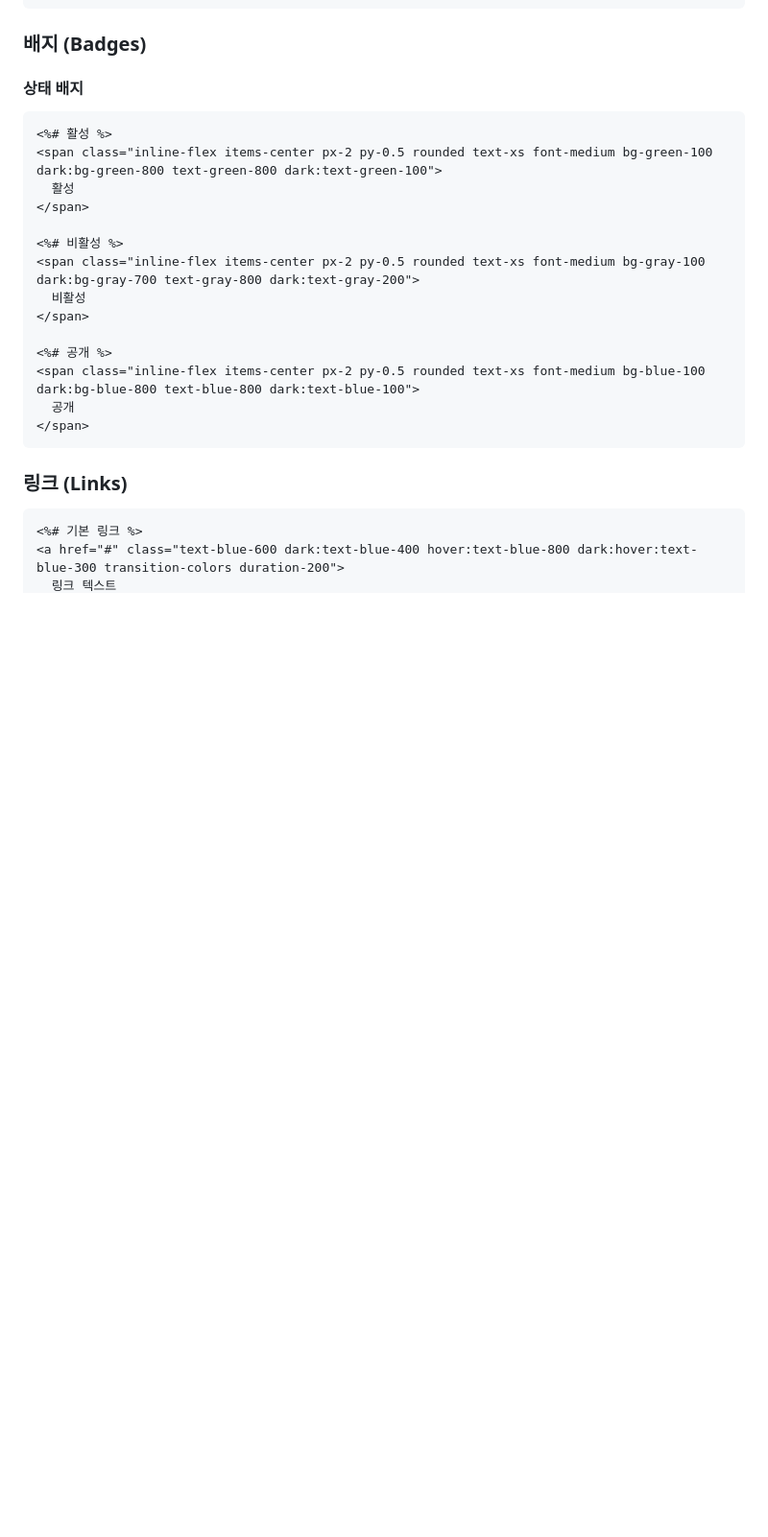
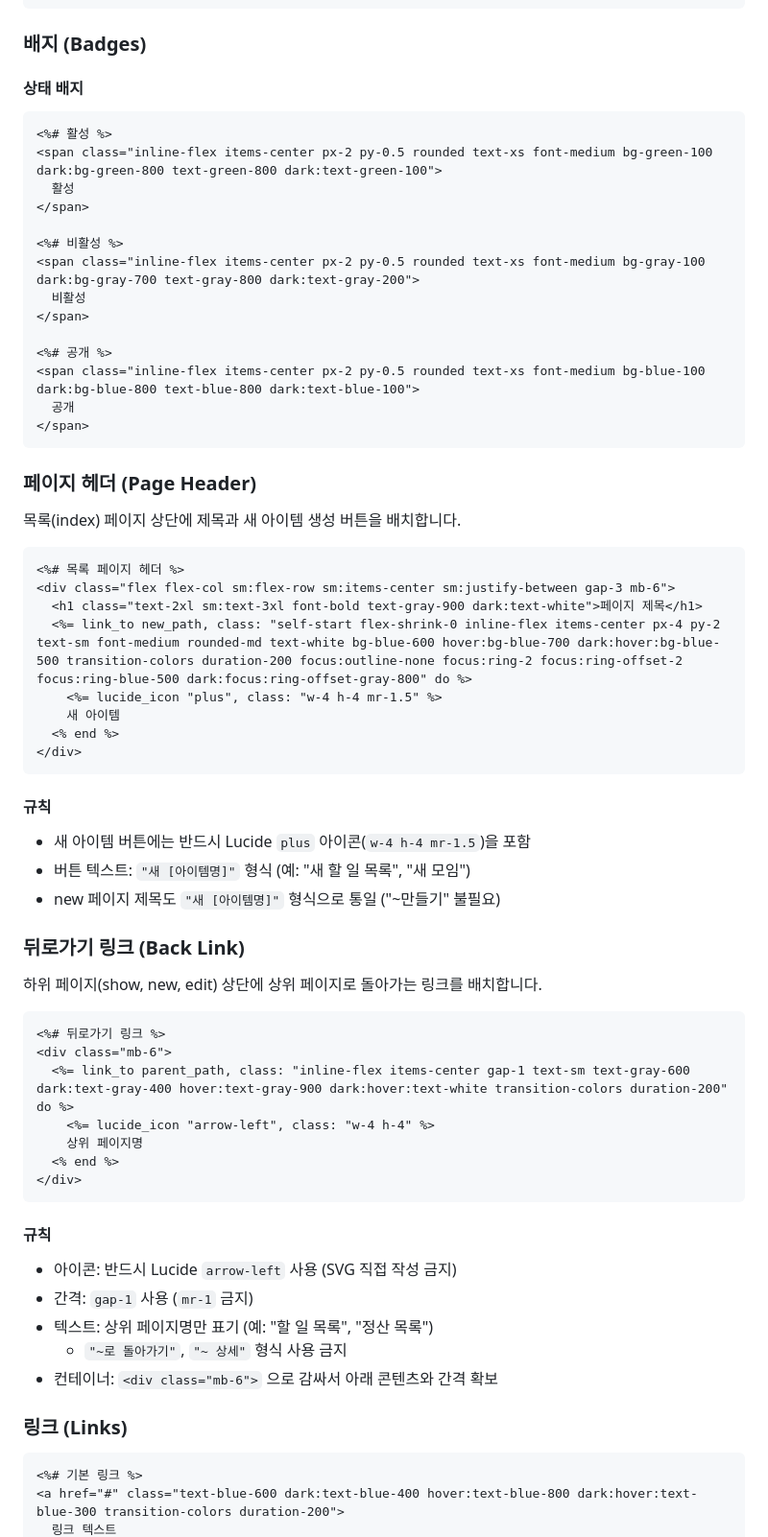
Before and after one commit to JoungSik/console, a Markdown page: docs/DESIGN_SYSTEM.md, the part around one of its changes. Shown at 96% size. Rendered like a GitHub page; blank space fills up the shorter version.

Commit message:
chore: 디자인 시스템에 페이지 헤더 및 뒤로가기 링크 패턴 추가
플러그인 간 UI/UX 불일치 해소를 위해 표준 패턴과 규칙을 명시.
기존 링크 섹션의 뒤로가기 예시는 독립 섹션으로 분리.

Co-Authored-By: Claude Opus 4.6 <noreply@anthropic.com>

````diff
--- a/docs/DESIGN_SYSTEM.md
+++ b/docs/DESIGN_SYSTEM.md
@@ -468,6 +468,47 @@
 </span>
 ```
 
+### 페이지 헤더 (Page Header)
+
+목록(index) 페이지 상단에 제목과 새 아이템 생성 버튼을 배치합니다.
+
+```erb
+<%# 목록 페이지 헤더 %>
+<div class="flex flex-col sm:flex-row sm:items-center sm:justify-between gap-3 mb-6">
+  <h1 class="text-2xl sm:text-3xl font-bold text-gray-900 dark:text-white">페이지 제목</h1>
+  <%= link_to new_path, class: "self-start flex-shrink-0 inline-flex items-center px-4 py-2 text-sm font-medium rounded-md text-white bg-blue-600 hover:bg-blue-700 dark:hover:bg-blue-500 transition-colors duration-200 focus:outline-none focus:ring-2 focus:ring-offset-2 focus:ring-blue-500 dark:focus:ring-offset-gray-800" do %>
+    <%= lucide_icon "plus", class: "w-4 h-4 mr-1.5" %>
+    새 아이템
+  <% end %>
+</div>
+```
+
+#### 규칙
+- 새 아이템 버튼에는 반드시 Lucide `plus` 아이콘(`w-4 h-4 mr-1.5`)을 포함
+- 버튼 텍스트: `"새 [아이템명]"` 형식 (예: "새 할 일 목록", "새 모임")
+- new 페이지 제목도 `"새 [아이템명]"` 형식으로 통일 ("~만들기" 불필요)
+
+### 뒤로가기 링크 (Back Link)
+
+하위 페이지(show, new, edit) 상단에 상위 페이지로 돌아가는 링크를 배치합니다.
+
+```erb
+<%# 뒤로가기 링크 %>
+<div class="mb-6">
+  <%= link_to parent_path, class: "inline-flex items-center gap-1 text-sm text-gray-600 dark:text-gray-400 hover:text-gray-900 dark:hover:text-white transition-colors duration-200" do %>
+    <%= lucide_icon "arrow-left", class: "w-4 h-4" %>
+    상위 페이지명
+  <% end %>
+</div>
+```
+
+#### 규칙
+- 아이콘: 반드시 Lucide `arrow-left` 사용 (SVG 직접 작성 금지)
+- 간격: `gap-1` 사용 (`mr-1` 금지)
+- 텍스트: 상위 페이지명만 표기 (예: "할 일 목록", "정산 목록")
+  - `"~로 돌아가기"`, `"~ 상세"` 형식 사용 금지
+- 컨테이너: `<div class="mb-6">` 으로 감싸서 아래 콘텐츠와 간격 확보
+
 ### 링크 (Links)
 
 ```erb
````
Also changed, not shown: other parts of docs/DESIGN_SYSTEM.md (+0 -6 lines).
